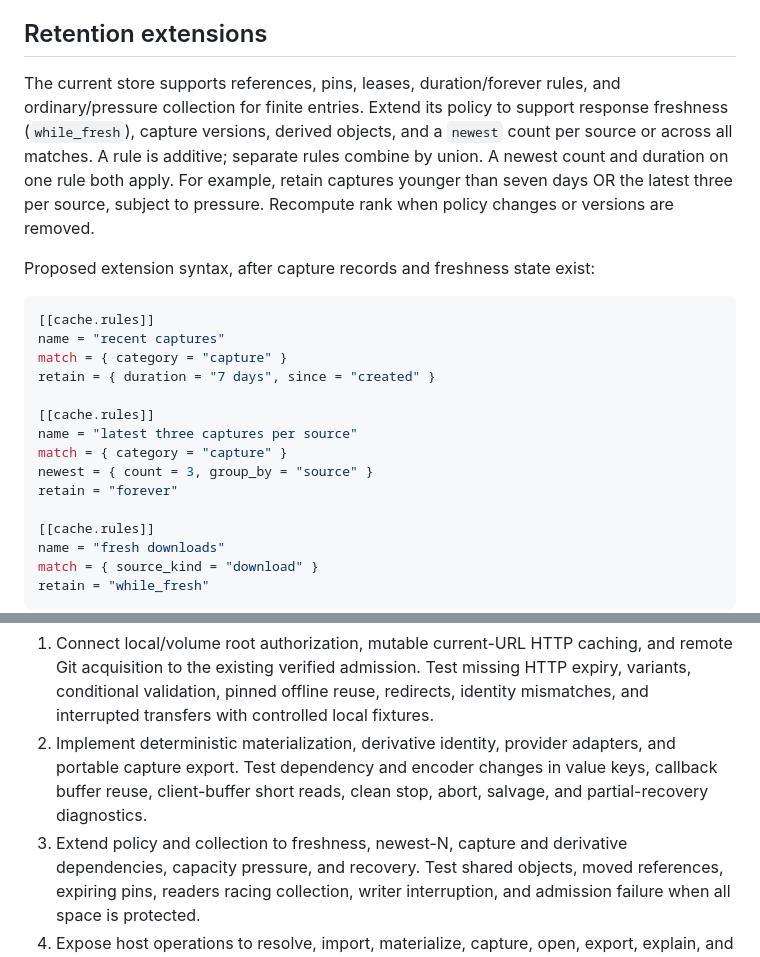
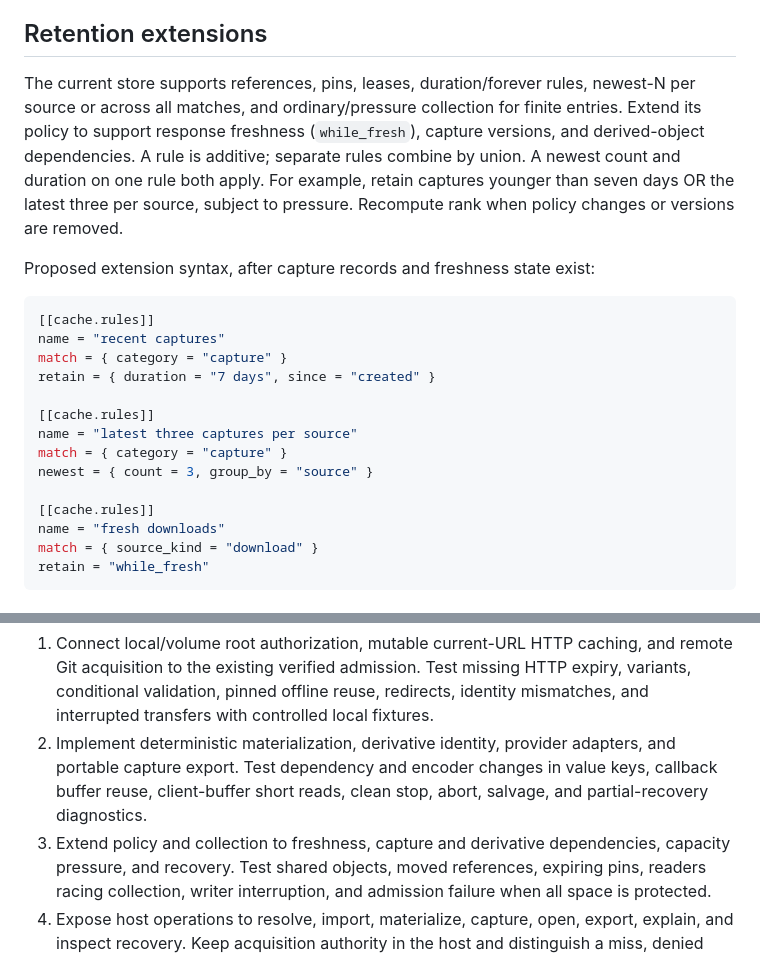
Before and after one commit to rec/ufor, a Markdown page: plan/asset-cache.md, 2 parts joined by grey strips. GitHub-like rendering.

Commit message:
Update asset retention plan

```diff
--- a/plan/asset-cache.md
+++ b/plan/asset-cache.md
@@ -168,9 +168,9 @@ uFor recording fragments and gaps rather than another timeline model.
 ## Retention extensions
 
 The current store supports references, pins, leases, duration/forever
-rules, and ordinary/pressure collection for finite entries. Extend its
-policy to support response freshness (`while_fresh`), capture versions,
-derived objects, and a `newest` count per source or across all matches.
+rules, newest-N per source or across all matches, and ordinary/pressure
+collection for finite entries. Extend its policy to support response
+freshness (`while_fresh`), capture versions, and derived-object dependencies.
 A rule is additive; separate rules combine by union. A newest count and
 duration on one rule both apply. For example, retain captures younger
 than seven days OR the latest three per source, subject to pressure.
@@ -188,7 +188,6 @@ retain = { duration = "7 days", since = "created" }
 name = "latest three captures per source"
 match = { category = "capture" }
 newest = { count = 3, group_by = "source" }
-retain = "forever"
 
 [[cache.rules]]
 name = "fresh downloads"
@@ -235,7 +234,7 @@ incomplete material with its size and available recovery action.
    adapters, and portable capture export. Test dependency and encoder
    changes in value keys, callback buffer reuse, client-buffer short reads,
    clean stop, abort, salvage, and partial-recovery diagnostics.
-3. Extend policy and collection to freshness, newest-N, capture and
+3. Extend policy and collection to freshness, capture and
    derivative dependencies, capacity pressure, and recovery. Test shared
    objects, moved references, expiring pins, readers racing collection,
    writer interruption, and admission failure when all space is protected.
```
